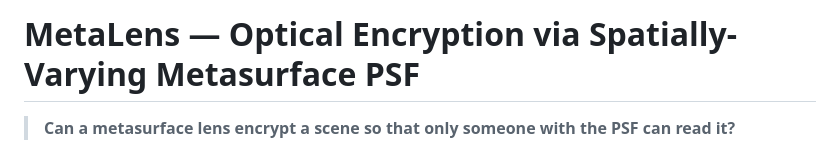
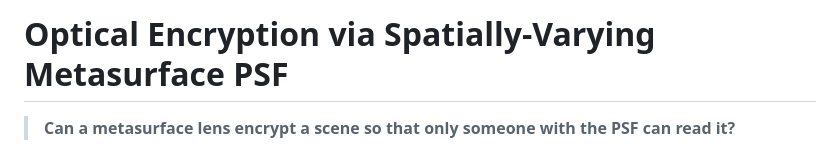
Before and after one commit to WeihengTang/Optical_Encryption, a Markdown page: README.md, the part around the change. Rendered like a GitHub page.

Commit message:
Update project title in README.md

```diff
--- a/README.md
+++ b/README.md
@@ -1,4 +1,4 @@
-# MetaLens — Optical Encryption via Spatially-Varying Metasurface PSF
+# Optical Encryption via Spatially-Varying Metasurface PSF
 
 > **Can a metasurface lens encrypt a scene so that only someone with the PSF can read it?**
 
```
